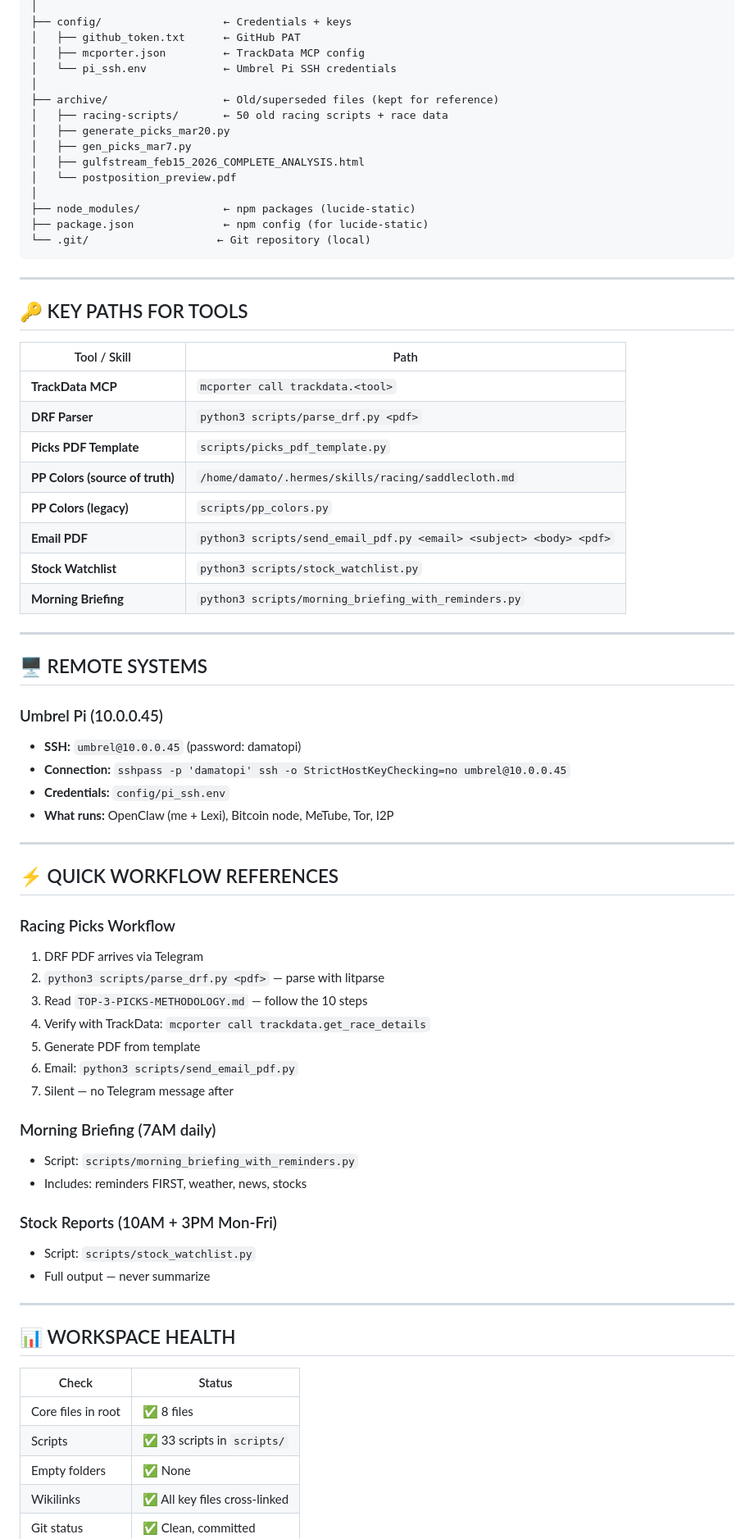
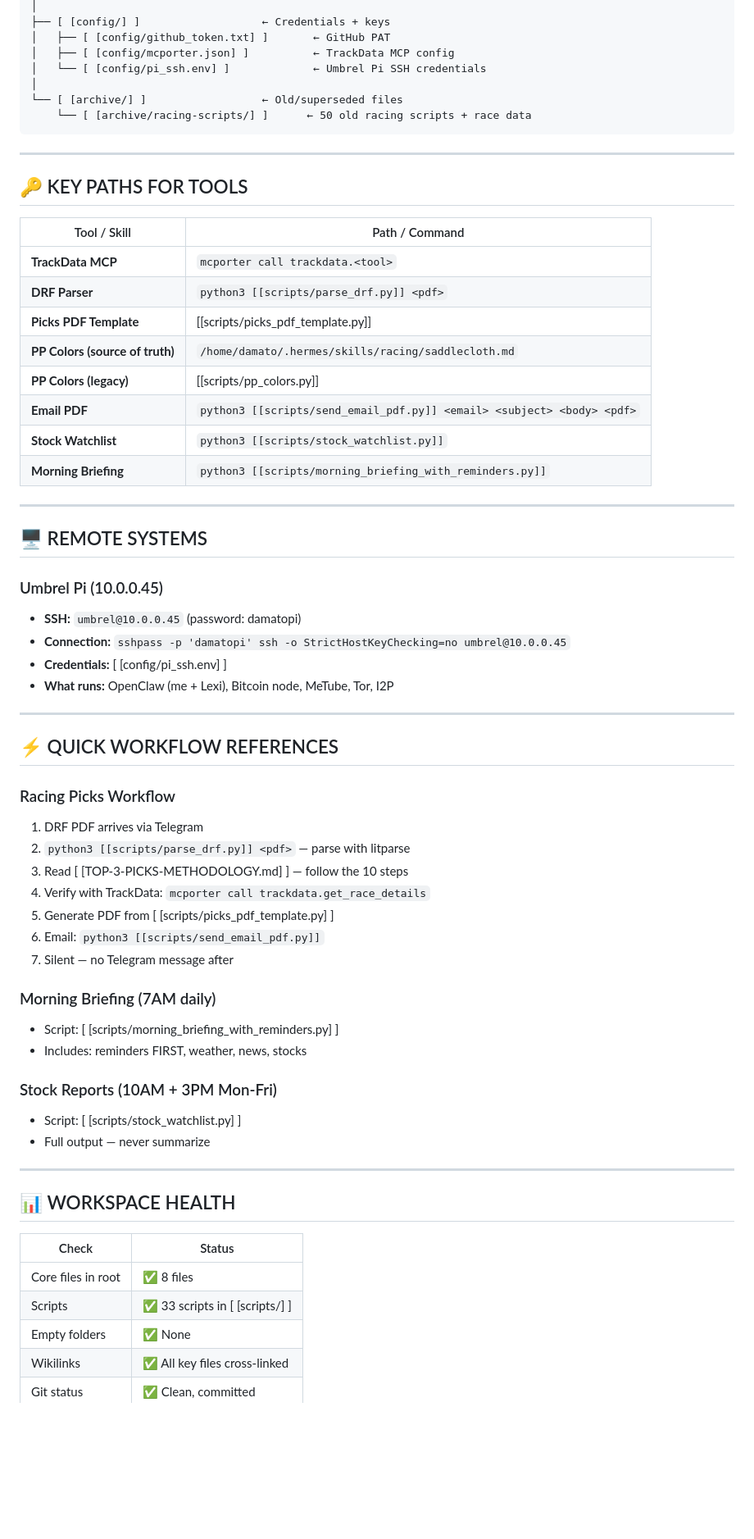
Before and after one commit to inxs2026/inxs.live, a Markdown page: docs/WORKSPACE-SITEMAP.md, the part around one of its changes. Shown at 82% size. Drawn GitHub-style; blank space fills up the shorter version.

Commit message:
wikilinks: add wikilinks throughout WORKSPACE-SITEMAP.md

````diff
--- a/docs/WORKSPACE-SITEMAP.md
+++ b/docs/WORKSPACE-SITEMAP.md
@@ -100,35 +94,27 @@
 │
-├── config/                   ← Credentials + keys
-│   ├── github_token.txt      ← GitHub PAT
-│   ├── mcporter.json         ← TrackData MCP config
-│   └── pi_ssh.env            ← Umbrel Pi SSH credentials
+├── [ [config/] ]                   ← Credentials + keys
+│   ├── [ [config/github_token.txt] ]       ← GitHub PAT
+│   ├── [ [config/mcporter.json] ]          ← TrackData MCP config
+│   └── [ [config/pi_ssh.env] ]             ← Umbrel Pi SSH credentials
 │
-├── archive/                  ← Old/superseded files (kept for reference)
-│   ├── racing-scripts/       ← 50 old racing scripts + race data
-│   ├── generate_picks_mar20.py
-│   ├── gen_picks_mar7.py
-│   ├── gulfstream_feb15_2026_COMPLETE_ANALYSIS.html
-│   └── postposition_preview.pdf
-│
-├── node_modules/             ← npm packages (lucide-static)
-├── package.json              ← npm config (for lucide-static)
-└── .git/                    ← Git repository (local)
+└── [ [archive/] ]                  ← Old/superseded files
+    └── [ [archive/racing-scripts/] ]      ← 50 old racing scripts + race data
 ```
 
 ---
 
 ## 🔑 KEY PATHS FOR TOOLS
 
-| Tool / Skill | Path |
-|---------------|------|
+| Tool / Skill | Path / Command |
+|---------------|-----------------|
 | **TrackData MCP** | `mcporter call trackdata.<tool>` |
-| **DRF Parser** | `python3 scripts/parse_drf.py <pdf>` |
-| **Picks PDF Template** | `scripts/picks_pdf_template.py` |
+| **DRF Parser** | `python3 [[scripts/parse_drf.py]] <pdf>` |
+| **Picks PDF Template** | [[scripts/picks_pdf_template.py]] |
 | **PP Colors (source of truth)** | `/home/damato/.hermes/skills/racing/saddlecloth.md` |
-| **PP Colors (legacy)** | `scripts/pp_colors.py` |
-| **Email PDF** | `python3 scripts/send_email_pdf.py <email> <subject> <body> <pdf>` |
-| **Stock Watchlist** | `python3 scripts/stock_watchlist.py` |
-| **Morning Briefing** | `python3 scripts/morning_briefing_with_reminders.py` |
+| **PP Colors (legacy)** | [[scripts/pp_colors.py]] |
+| **Email PDF** | `python3 [[scripts/send_email_pdf.py]] <email> <subject> <body> <pdf>` |
+| **Stock Watchlist** | `python3 [[scripts/stock_watchlist.py]]` |
+| **Morning Briefing** | `python3 [[scripts/morning_briefing_with_reminders.py]]` |
 
 ---
 
@@ -137,7 +123,7 @@
 ### Umbrel Pi (10.0.0.45)
 - **SSH:** `umbrel@10.0.0.45` (password: damatopi)
 - **Connection:** `sshpass -p 'damatopi' ssh -o StrictHostKeyChecking=no umbrel@10.0.0.45`
-- **Credentials:** `config/pi_ssh.env`
+- **Credentials:** [ [config/pi_ssh.env] ]
 - **What runs:** OpenClaw (me + Lexi), Bitcoin node, MeTube, Tor, I2P
 
 ---
@@ -146,19 +132,19 @@
 
 ### Racing Picks Workflow
 1. DRF PDF arrives via Telegram
-2. `python3 scripts/parse_drf.py <pdf>` — parse with litparse
-3. Read `TOP-3-PICKS-METHODOLOGY.md` — follow the 10 steps
+2. `python3 [[scripts/parse_drf.py]] <pdf>` — parse with litparse
+3. Read [ [TOP-3-PICKS-METHODOLOGY.md] ] — follow the 10 steps
 4. Verify with TrackData: `mcporter call trackdata.get_race_details`
-5. Generate PDF from template
-6. Email: `python3 scripts/send_email_pdf.py`
+5. Generate PDF from [ [scripts/picks_pdf_template.py] ]
+6. Email: `python3 [[scripts/send_email_pdf.py]]`
 7. Silent — no Telegram message after
 
 ### Morning Briefing (7AM daily)
-- Script: `scripts/morning_briefing_with_reminders.py`
+- Script: [ [scripts/morning_briefing_with_reminders.py] ]
 - Includes: reminders FIRST, weather, news, stocks
 
 ### Stock Reports (10AM + 3PM Mon-Fri)
-- Script: `scripts/stock_watchlist.py`
+- Script: [ [scripts/stock_watchlist.py] ]
 - Full output — never summarize
 
 ---
@@ -168,7 +154,7 @@
 | Check | Status |
 |-------|--------|
 | Core files in root | ✅ 8 files |
-| Scripts | ✅ 33 scripts in `scripts/` |
+| Scripts | ✅ 33 scripts in [ [scripts/] ] |
 | Empty folders | ✅ None |
 | Wikilinks | ✅ All key files cross-linked |
 | Git status | ✅ Clean, committed |
````
Also changed, not shown: other parts of docs/WORKSPACE-SITEMAP.md (+73 -65 lines).
